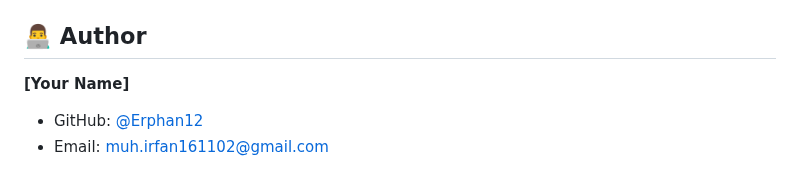
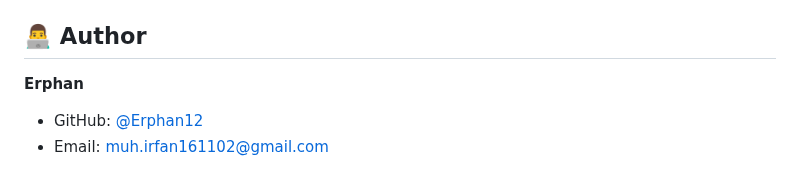
Before and after one commit to barudakngoding/manualbook-pwa, a Markdown page: README.MD, the part around the change. Rendered like a GitHub page.

```diff
--- a/README.MD
+++ b/README.MD
@@ -190,7 +190,7 @@ Distributed under the MIT License. See `LICENSE` for more information.
 
 ## 👨‍💻 Author
 
-**[Your Name]**
+**Erphan**
 - GitHub: [@Erphan12](https://github.com/Erphan)
 - Email: muh.irfan161102@gmail.com
 
```
